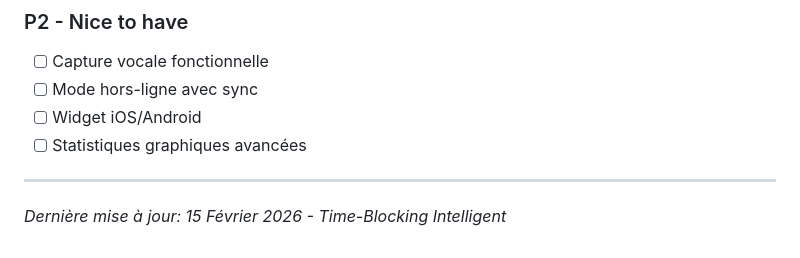
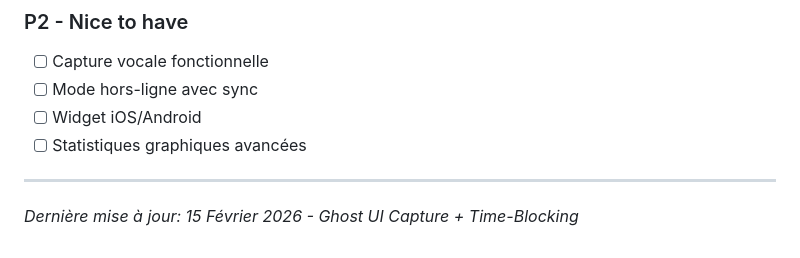
Before and after one commit to valentinjulien/Application-TDAH, a Markdown page: memory/PRD.md, the part around the change. GitHub-like rendering.

Commit message:
auto-commit for eb97e076-f60d-478f-8445-64c5b3fdebaf

```diff
--- a/memory/PRD.md
+++ b/memory/PRD.md
@@ -180,4 +180,4 @@ daily_logs, pomodoro_sessions, moods
 - [ ] Statistiques graphiques avancées
 
 ---
-*Dernière mise à jour: 15 Février 2026 - Time-Blocking Intelligent*
+*Dernière mise à jour: 15 Février 2026 - Ghost UI Capture + Time-Blocking*
```
